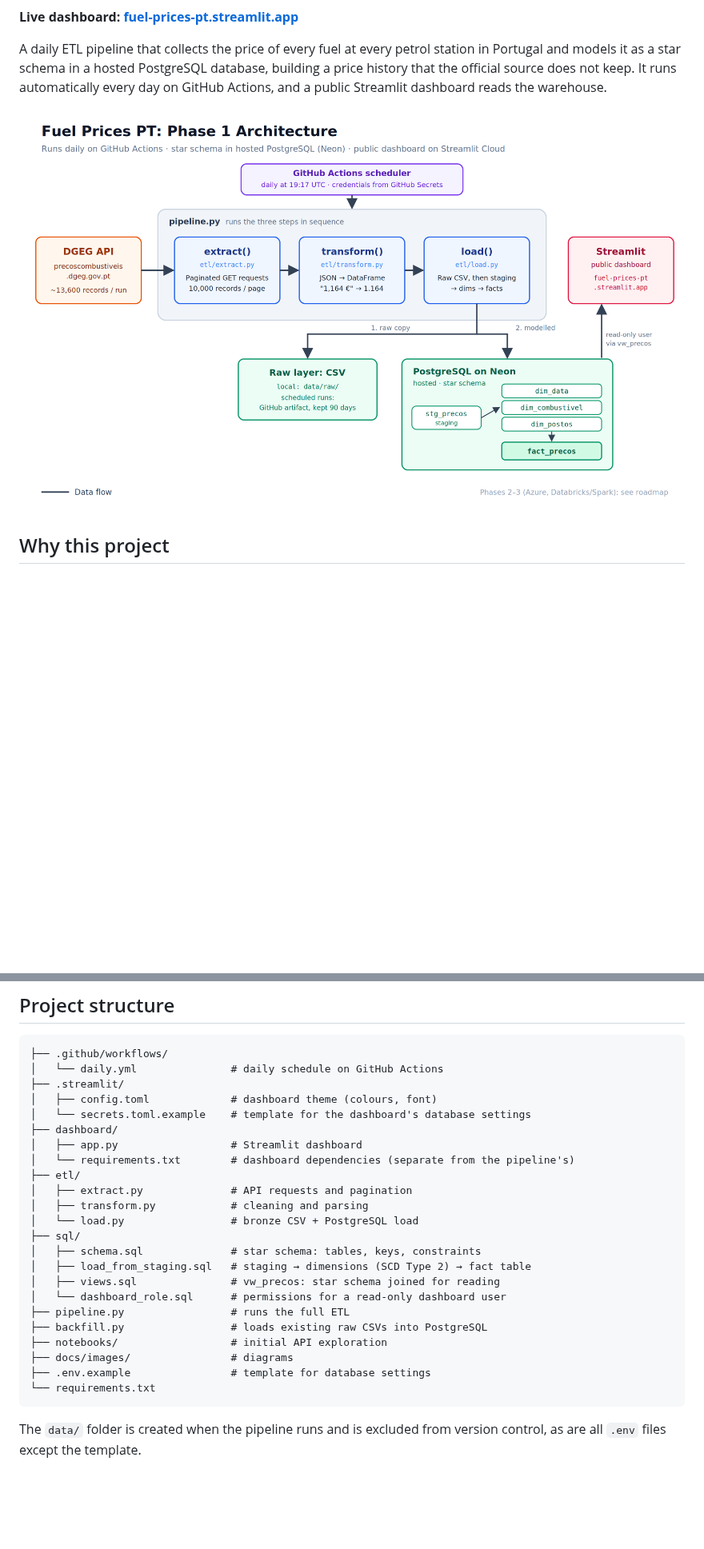
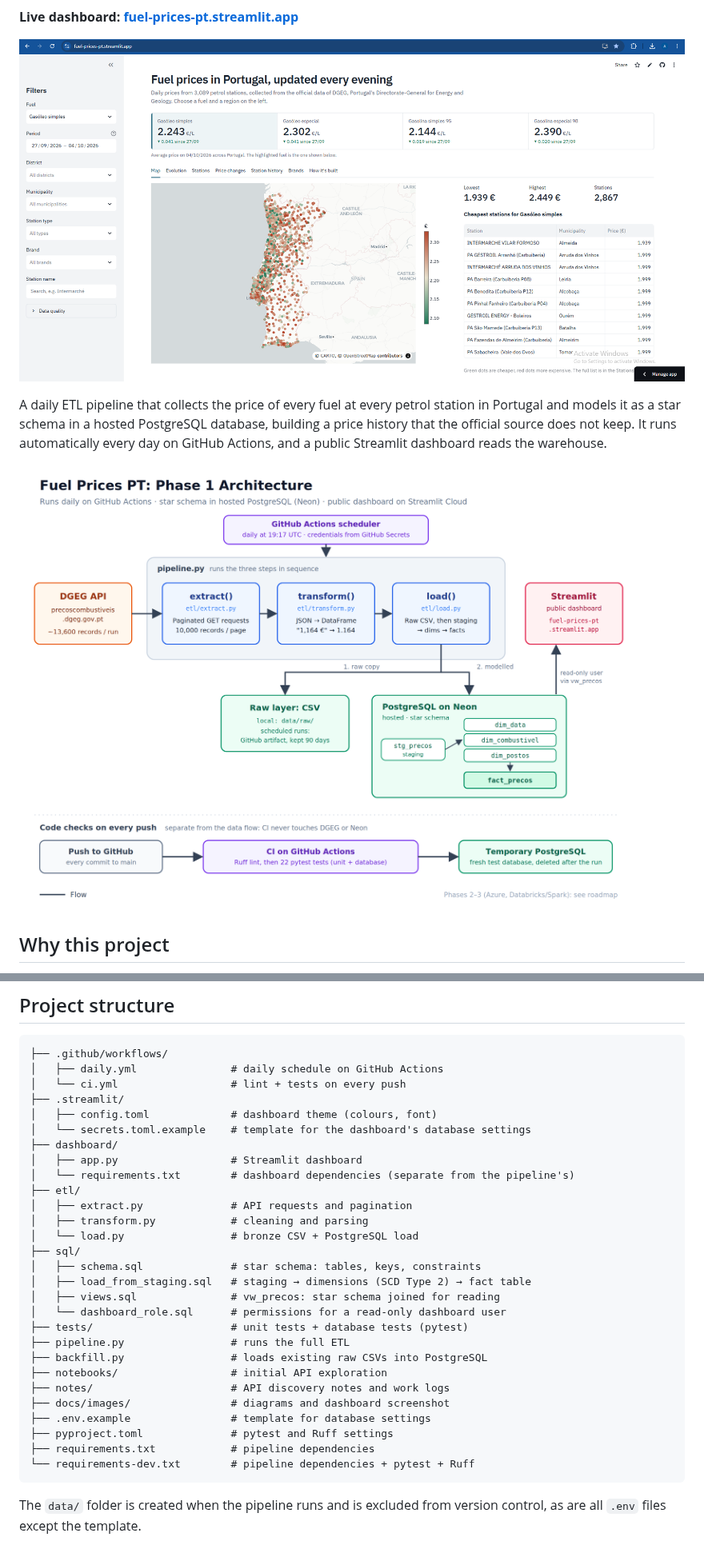
Before and after one commit to amffpsa24-art/DE-Project---fuel-prices-pt, a Markdown page: README.md, 2 parts joined by grey strips. Shown at 80% size. Rendered like a GitHub page; pictures changed too: docs/images/architecture.png; blank space fills up the shorter version.

Commit message:
README: Testing section, CI badge, dashboard screenshot; architecture shows CI

````diff
--- a/README.md
+++ b/README.md
@@ -7,5 +4,7 @@
 
 **Live dashboard: [fuel-prices-pt.streamlit.app](https://fuel-prices-pt.streamlit.app/)**
+
+![Fuel Prices PT dashboard: map of every station coloured by price, with the cheapest stations alongside](docs/images/dashboard.png)
 
 A daily ETL pipeline that collects the price of every fuel at every petrol station in Portugal and models it as a star schema in a hosted PostgreSQL database, building a price history that the official source does not keep. It runs automatically every day on GitHub Actions, and a public Streamlit dashboard reads the warehouse.
 
@@ -238,7 +267,8 @@ The gap between the cheapest district (Braga) and the most expensive (Bragança)
 
 ```
 ├── .github/workflows/
-│   └── daily.yml               # daily schedule on GitHub Actions
+│   ├── daily.yml               # daily schedule on GitHub Actions
+│   └── ci.yml                  # lint + tests on every push
 ├── .streamlit/
 │   ├── config.toml             # dashboard theme (colours, font)
 │   └── secrets.toml.example    # template for the dashboard's database settings
@@ -254,12 +284,16 @@ The gap between the cheapest district (Braga) and the most expensive (Bragança)
 │   ├── load_from_staging.sql   # staging → dimensions (SCD Type 2) → fact table
 │   ├── views.sql               # vw_precos: star schema joined for reading
 │   └── dashboard_role.sql      # permissions for a read-only dashboard user
+├── tests/                      # unit tests + database tests (pytest)
 ├── pipeline.py                 # runs the full ETL
 ├── backfill.py                 # loads existing raw CSVs into PostgreSQL
 ├── notebooks/                  # initial API exploration
-├── docs/images/                # diagrams
+├── notes/                      # API discovery notes and work logs
+├── docs/images/                # diagrams and dashboard screenshot
 ├── .env.example                # template for database settings
-└── requirements.txt
+├── pyproject.toml              # pytest and Ruff settings
+├── requirements.txt            # pipeline dependencies
+└── requirements-dev.txt        # pipeline dependencies + pytest + Ruff
 ```
 
 The `data/` folder is created when the pipeline runs and is excluded from version control, as are all `.env` files except the template.
````
Also changed, not shown: other parts of README.md (+32 -5 lines).
